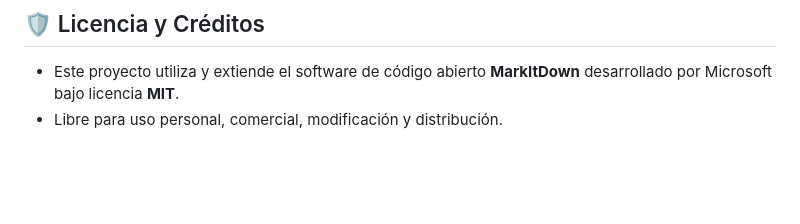
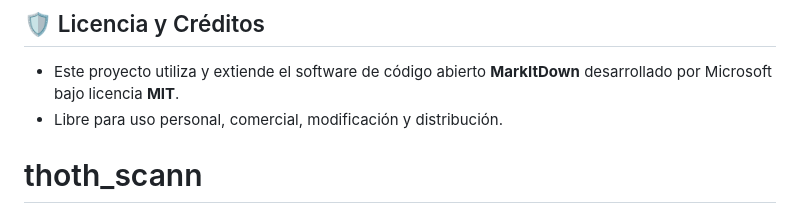
Before and after one commit to a-vega-95/thoth_scann, a Markdown page: README.md, the part around the change. Rendered like a GitHub page; blank space fills up the shorter version.

```diff
--- a/README.md
+++ b/README.md
@@ -141,3 +141,4 @@ print(resultado.markdown)
 
 * Este proyecto utiliza y extiende el software de código abierto **MarkItDown** desarrollado por Microsoft bajo licencia **MIT**.
 * Libre para uso personal, comercial, modificación y distribución.
+# thoth_scann
```
